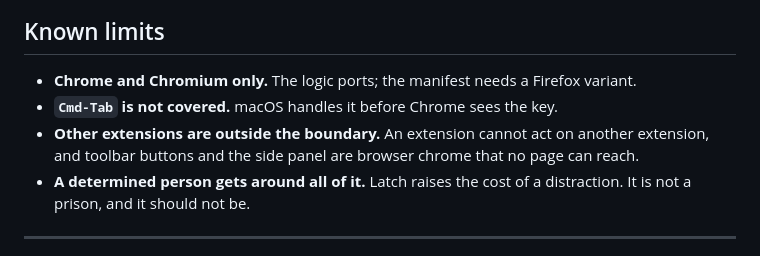
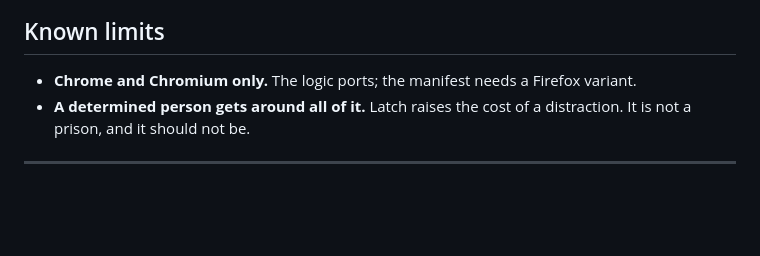
Before and after one commit to saksham10arora-dotcom/latch, a Markdown page: README.md, the part around the change. Drawn GitHub-style; blank space fills up the shorter version.

Commit message:
Update known limits section in README
Removed limitations related to macOS and other extensions.

```diff
--- a/README.md
+++ b/README.md
@@ -173,10 +173,6 @@ the lecture tab and reopen it if it is closed.
 
 - **Chrome and Chromium only.** The logic ports; the manifest needs a Firefox
   variant.
-- **`Cmd-Tab` is not covered.** macOS handles it before Chrome sees the key.
-- **Other extensions are outside the boundary.** An extension cannot act on
-  another extension, and toolbar buttons and the side panel are browser chrome
-  that no page can reach.
 - **A determined person gets around all of it.** Latch raises the cost of a
   distraction. It is not a prison, and it should not be.
 
```
